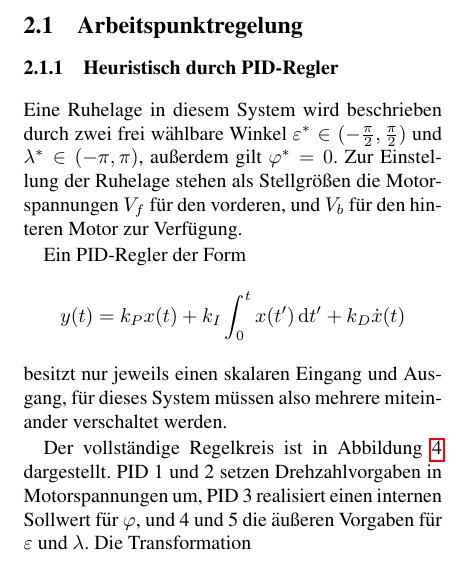
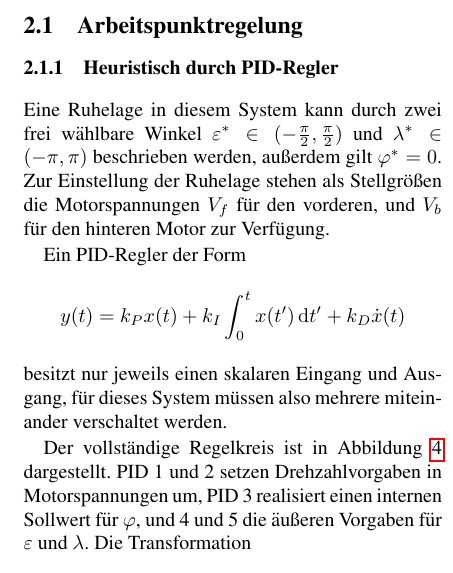
Before and after one commit to Rojetto/helicopter_thesis_code, a LaTeX paper (Beleg/Dokumentation.tex): part of one column of page 3 of 7, cut so that both start at the same text. Compiled offline with pdfLaTeX.

Commit message:
Kleinigkeiten Regelung

```diff
--- a/Beleg/Dokumentation.tex
+++ b/Beleg/Dokumentation.tex
@@ -217,7 +217,7 @@
 	%Einfache PID-Regler sind für viele praktische Probleme in der Lage, auch ohne umfangreiche mathematische Modellierung und Berechnung, durch geschickte Handeinstellung Ruhelagen zu stabilisieren.
 	%Deshalb liegt auch hier nahe, einen solchen Ansatz auszuprobieren.
     %
-	Eine Ruhelage in diesem System wird beschrieben durch zwei frei wählbare Winkel \(\varepsilon^* \in (-\frac{\pi}{2}, \frac{\pi}{2})\) und \(\lambda^* \in (-\pi, \pi)\), außerdem gilt \(\varphi^*=0\).
+	Eine Ruhelage in diesem System kann durch zwei frei wählbare Winkel \(\varepsilon^* \in (-\frac{\pi}{2}, \frac{\pi}{2})\) und \(\lambda^* \in (-\pi, \pi)\) beschrieben werden, außerdem gilt \(\varphi^*=0\).
 	Zur Einstellung der Ruhelage stehen als Stellgrößen die Motorspannungen \(V_f\) für den vorderen, und \(V_b\) für den hinteren Motor zur Verfügung.
 
 	Ein PID-Regler der Form
@@ -226,7 +226,7 @@
 	\]
 	besitzt nur jeweils einen skalaren Eingang und Ausgang, für dieses System müssen also mehrere miteinander verschaltet werden.
 
-	Der vollständige Regelkreis ist in Abbildung \ref{fig:pid_diagram} dargestellt.
+	Der vollständige Regelkreis ist in Abbildung~\ref{fig:pid_diagram} dargestellt.
 	PID~1 und~2 setzen Drehzahlvorgaben in Motorspannungen um, PID~3 realisiert einen internen Sollwert für \(\varphi\), und 4 und 5 die äußeren Vorgaben für \(\varepsilon\) und \(\lambda\).
 	Die Transformation
 	\begin{equation}
```
Also changed, not shown: Beleg/Dokumentation.tex (4 more changed lines).
